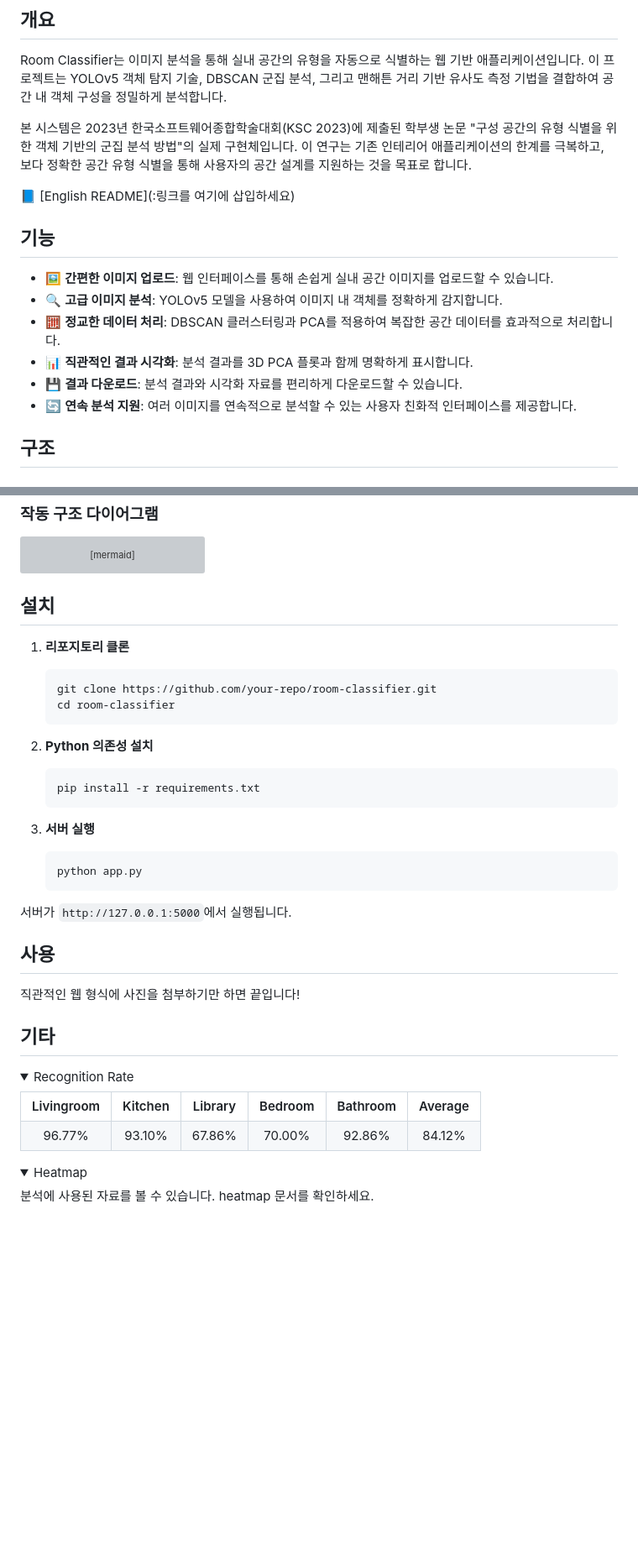
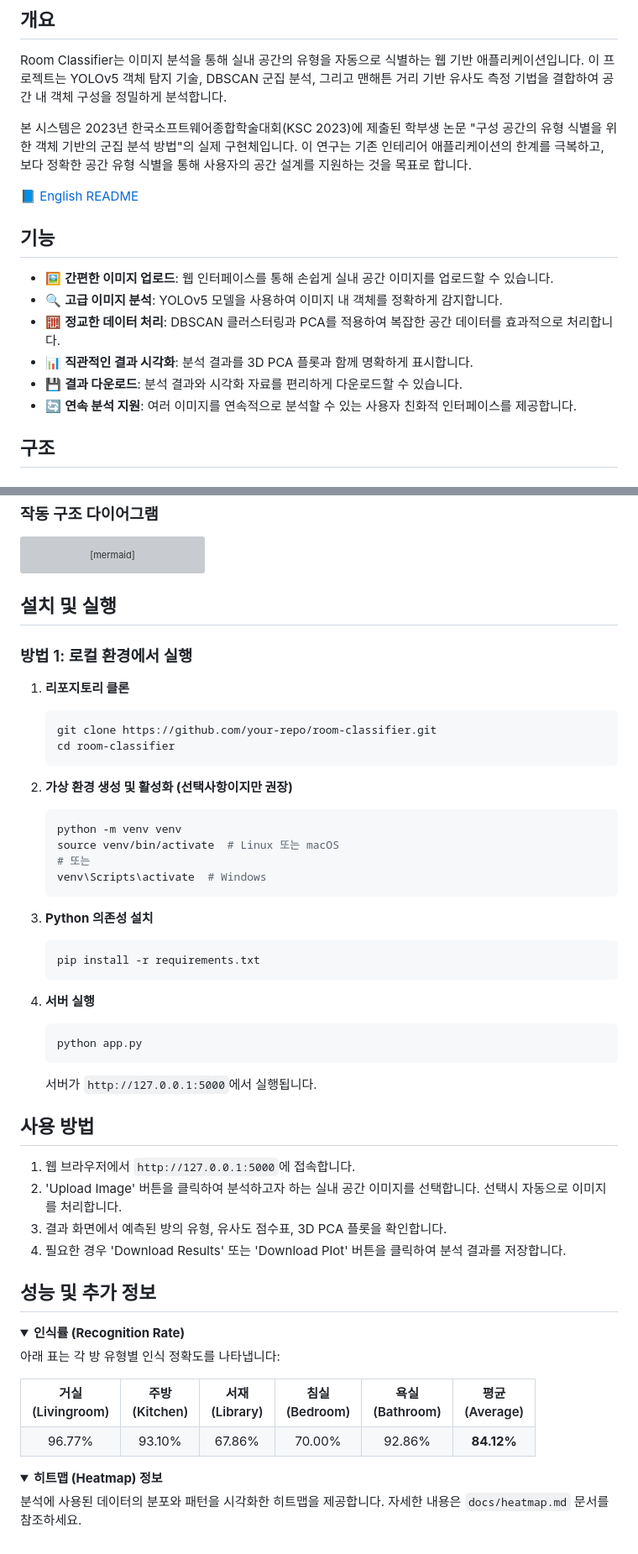
Before and after one commit to kevalsil/room-classifier, a Markdown page: README.md, 2 parts joined by grey strips. Shown: that part at 84% size. Drawn GitHub-style; folded sections open; blank space fills up the shorter version; grey boxes are pictures that could not be loaded.

````diff
--- a/README.md
+++ b/README.md
@@ -13,9 +13,7 @@ Room Classifier는 이미지 분석을 통해 실내 공간의 유형을 자동
 
 본 시스템은 2023년 한국소프트웨어종합학술대회(KSC 2023)에 제출된 학부생 논문 "구성 공간의 유형 식별을 위한 객체 기반의 군집 분석 방법"의 실제 구현체입니다. 이 연구는 기존 인테리어 애플리케이션의 한계를 극복하고, 보다 정확한 공간 유형 식별을 통해 사용자의 공간 설계를 지원하는 것을 목표로 합니다.
 
-📘 [English README](:링크를 여기에 삽입하세요)
-
-
+📘 [English README](:링크)
 
 ## 기능
 
@@ -25,8 +23,6 @@ Room Classifier는 이미지 분석을 통해 실내 공간의 유형을 자동
 - 📊 **직관적인 결과 시각화**: 분석 결과를 3D PCA 플롯과 함께 명확하게 표시합니다.
 - 💾 **결과 다운로드**: 분석 결과와 시각화 자료를 편리하게 다운로드할 수 있습니다.
 - 🔄 **연속 분석 지원**: 여러 이미지를 연속적으로 분석할 수 있는 사용자 친화적 인터페이스를 제공합니다.
-
-
 
 ## 구조
 
@@ -71,64 +67,74 @@ graph TD
     B -->|결과 및 플롯 다운로드| A
 ```
 
+## 설치 및 실행
 
-
-## 설치
+### 방법 1: 로컬 환경에서 실행
 
 1. **리포지토리 클론**
-
    ```bash
    git clone https://github.com/your-repo/room-classifier.git
    cd room-classifier
    ```
 
-2. **Python 의존성 설치**
+2. **가상 환경 생성 및 활성화 (선택사항이지만 권장)**
+   ```bash
+   python -m venv venv
+   source venv/bin/activate  # Linux 또는 macOS
+   # 또는
+   venv\Scripts\activate  # Windows
+   ```
 
+3. **Python 의존성 설치**
    ```bash
    pip install -r requirements.txt
    ```
 
-3. **서버 실행**
-
+4. **서버 실행**
    ```bash
    python app.py
    ```
 
-서버가 `http://127.0.0.1:5000`에서 실행됩니다.
+   서버가 `http://127.0.0.1:5000`에서 실행됩니다.
 
+## 사용 방법
 
+1. 웹 브라우저에서 `http://127.0.0.1:5000`에 접속합니다.
+2. 'Upload Image' 버튼을 클릭하여 분석하고자 하는 실내 공간 이미지를 선택합니다. 선택시 자동으로 이미지를 처리합니다.
+4. 결과 화면에서 예측된 방의 유형, 유사도 점수표, 3D PCA 플롯을 확인합니다.
+5. 필요한 경우 'Download Results' 또는 'Download Plot' 버튼을 클릭하여 분석 결과를 저장합니다.
 
-## 사용
-
-직관적인 웹 형식에 사진을 첨부하기만 하면 끝입니다!
-
-
-
-## 기타
+## 성능 및 추가 정보
 
 <details open>
-  <summary>Recognition Rate</summary>
-  <table border="1" table-layout="fixed">
-  	<th align="center">Livingroom</th>
-  	<th align="center">Kitchen</th>
-    <th align="center">Library</th>
-  	<th align="center">Bedroom</th>
-    <th align="center">Bathroom</th>
-  	<th align="center">Average</th>
-  	<tr align="center"><!-- 첫번째 줄 시작 -->
-      <td>96.77%</td>
-      <td>93.10%</td>
-      <td>67.86%</td>
-      <td>70.00%</td>
-      <td>92.86%</td>
-      <td>
-        <span style="color:red">84.12%</span>
-      </td>
-  	</tr><!-- 첫번째 줄 끝 -->
-  </table>
+<summary><b>인식률 (Recognition Rate)</b></summary>
+
+아래 표는 각 방 유형별 인식 정확도를 나타냅니다:
+
+<table>
+  <tr>
+    <th align="center">거실<br>(Livingroom)</th>
+    <th align="center">주방<br>(Kitchen)</th>
+    <th align="center">서재<br>(Library)</th>
+    <th align="center">침실<br>(Bedroom)</th>
+    <th align="center">욕실<br>(Bathroom)</th>
+    <th align="center">평균<br>(Average)</th>
+  </tr>
+  <tr align="center">
+    <td>96.77%</td>
+    <td>93.10%</td>
+    <td>67.86%</td>
+    <td>70.00%</td>
+    <td>92.86%</td>
+    <td><b>84.12%</b></td>
+  </tr>
+</table>
+
 </details>
 
-<details close>
-  <summary>Heatmap</summary>
-  분석에 사용된 자료를 볼 수 있습니다. heatmap 문서를 확인하세요.
+<details>
+<summary><b>히트맵 (Heatmap) 정보</b></summary>
+
+분석에 사용된 데이터의 분포와 패턴을 시각화한 히트맵을 제공합니다. 자세한 내용은 `docs/heatmap.md` 문서를 참조하세요.
+
 </details>
````
